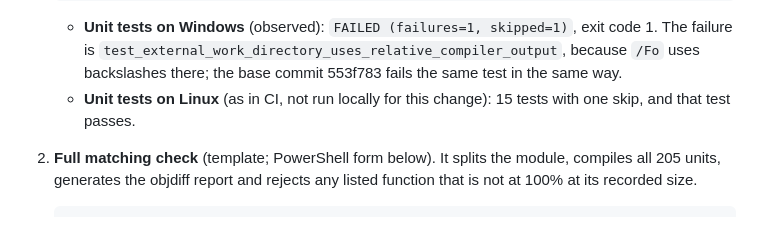
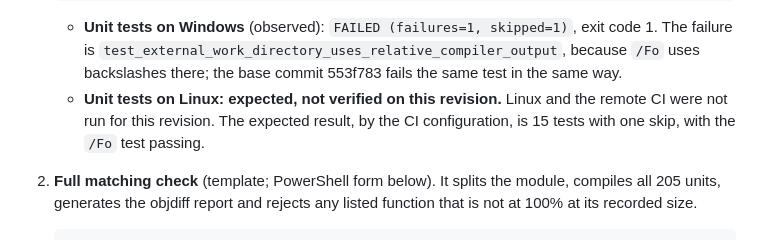
Before and after one commit to g-guthrie/topspin4-decomp, a Markdown page: docs/reproduction.md, the part around the change. Drawn GitHub-style.

Commit message:
State the executed test evidence precisely
Mark the Linux unit-test result in docs/reproduction.md as expected and unverified on this revision; Linux and remote CI were not executed.

````diff
--- a/docs/reproduction.md
+++ b/docs/reproduction.md
@@ -44,7 +44,7 @@ The wave-1 units need no SDK headers and no `ATL100.DLL`.
    ```
 
    - **Unit tests on Windows** (observed): `FAILED (failures=1, skipped=1)`, exit code 1. The failure is `test_external_work_directory_uses_relative_compiler_output`, because `/Fo` uses backslashes there; the base commit 553f783 fails the same test in the same way.
-   - **Unit tests on Linux** (as in CI, not run locally for this change): 15 tests with one skip, and that test passes.
+   - **Unit tests on Linux: expected, not verified on this revision.** Linux and the remote CI were not run for this revision. The expected result, by the CI configuration, is 15 tests with one skip, with the `/Fo` test passing.
 
 2. **Full matching check** (template; PowerShell form below). It splits the module, compiles all 205 units, generates the objdiff report and rejects any listed function that is not at 100% at its recorded size.
 
````
